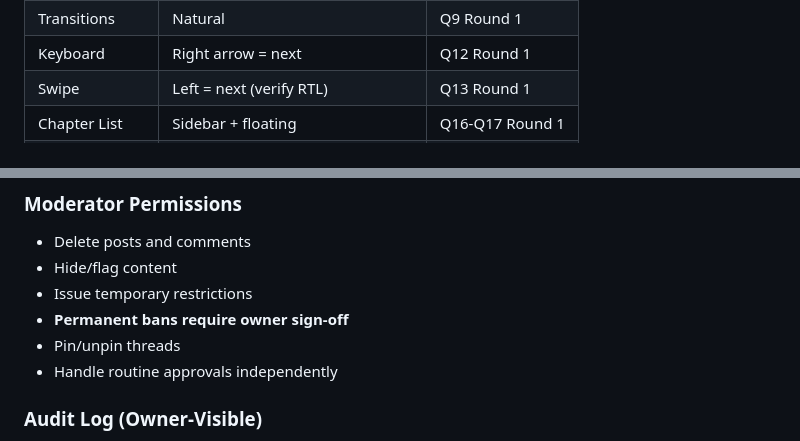
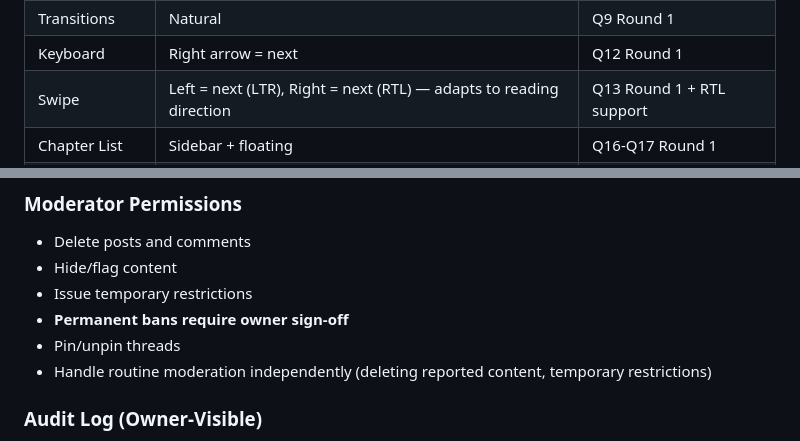
Before and after one commit to kovadev17/meem-yaser-deploy, a Markdown page: PRODUCTION_SCOPE.md, 2 parts joined by grey strips. Drawn GitHub-style.

Commit message:
Update scope: RTL swipe direction + clarify no approval queue for comments

```diff
--- a/PRODUCTION_SCOPE.md
+++ b/PRODUCTION_SCOPE.md
@@ -212,7 +212,7 @@ Story
 | Zoom Behavior | Never blocks swipe | Q2 Round 2 |
 | Transitions | Natural | Q9 Round 1 |
 | Keyboard | Right arrow = next | Q12 Round 1 |
-| Swipe | Left = next (verify RTL) | Q13 Round 1 |
+| Swipe | Left = next (LTR), Right = next (RTL) — adapts to reading direction | Q13 Round 1 + RTL support |
 | Chapter List | Sidebar + floating | Q16-Q17 Round 1 |
 | End of Chapter | Explicit Next button | Q5 Round 1 |
 | Theater Mode | Tap to toggle chrome | Q17 Round 2 |
@@ -243,7 +243,7 @@ Story
 - Issue temporary restrictions
 - **Permanent bans require owner sign-off**
 - Pin/unpin threads
-- Handle routine approvals independently
+- Handle routine moderation independently (deleting reported content, temporary restrictions)
 
 ### Audit Log (Owner-Visible)
 - Action type (delete, ban, pin, approve, etc.)
```
